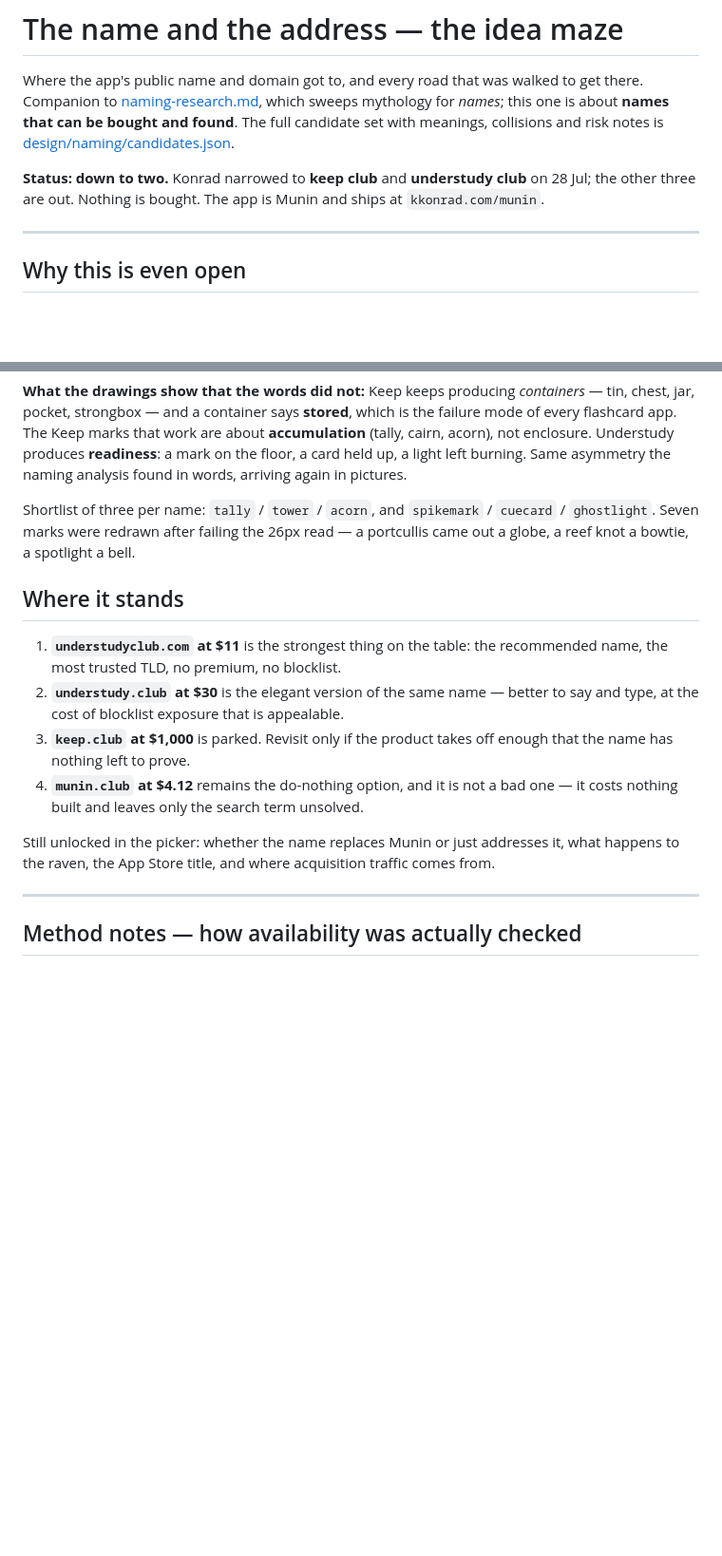
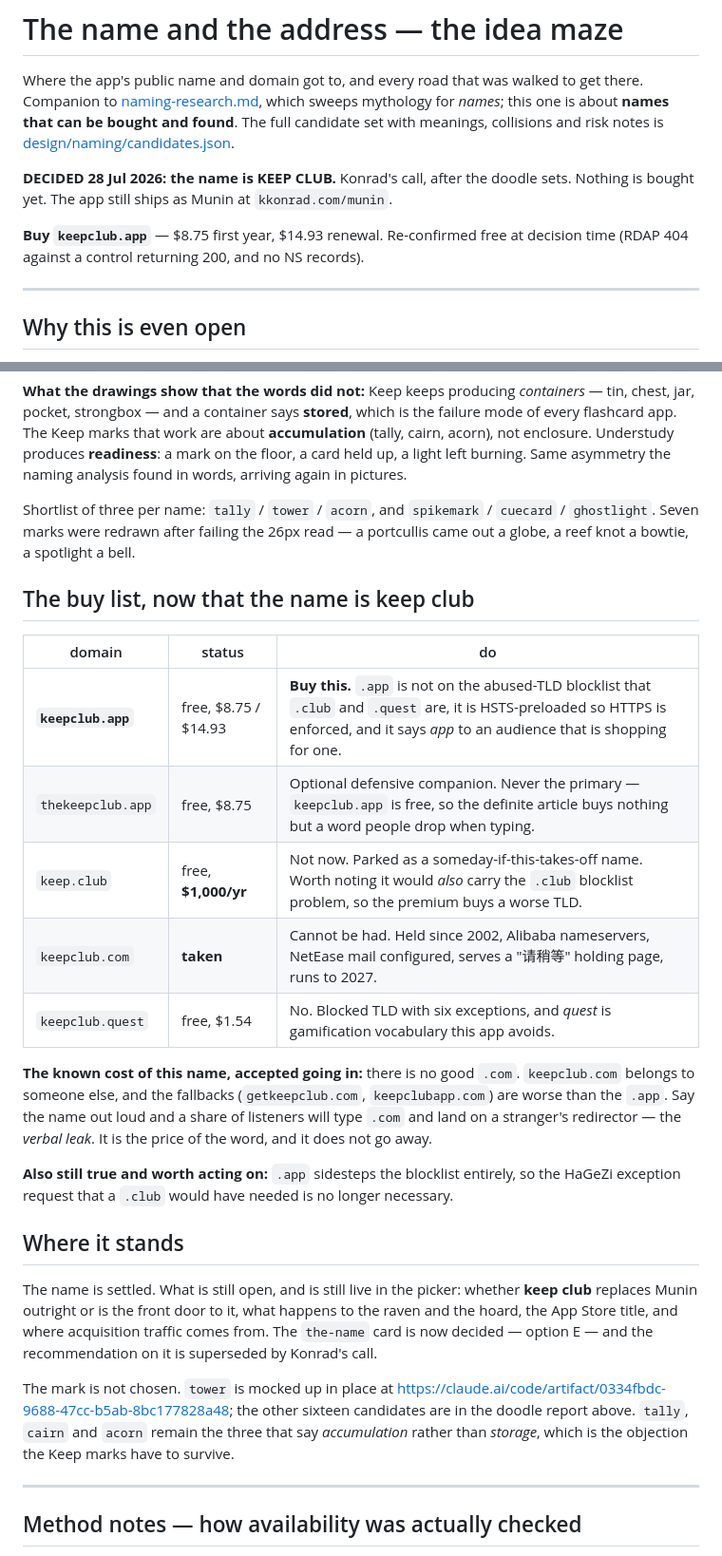
Before and after one commit to 0xkkonrad/keepclub, a Markdown page: naming-domains.md, 2 parts joined by grey strips. Shown at 95% size. GitHub-like rendering; blank space fills up the shorter version.

Commit message:
The name is keep club
Konrad's call on 28 Jul, after seeing the two identities in place. Recorded
with the buy list: keepclub.app at $8.75, re-confirmed free at decision time
against a control, since the earlier sweep had one query return a stale
response and read as taken.

keep.club stays parked at $1,000 — and worth remembering the premium would
also buy the TLD that sits on the abused-TLD blocklist, which .app does not.
keepclub.com cannot be had at all: held since 2002, mail configured, live
through 2027. That is the accepted cost of this name — say it out loud and a
share of listeners type .com and land on a stranger.

The mark is still open. tower is mocked up in place; tally, cairn and acorn
remain the three that say accumulation rather than storage.

```diff
--- a/naming-domains.md
+++ b/naming-domains.md
@@ -5,8 +5,11 @@ Companion to [naming-research.md](naming-research.md), which sweeps mythology fo
 this one is about **names that can be bought and found**. The full candidate set with meanings,
 collisions and risk notes is [design/naming/candidates.json](design/naming/candidates.json).
 
-**Status: down to two.** Konrad narrowed to **keep club** and **understudy club** on 28 Jul; the
-other three are out. Nothing is bought. The app is Munin and ships at `kkonrad.com/munin`.
+**DECIDED 28 Jul 2026: the name is KEEP CLUB.** Konrad's call, after the doodle sets. Nothing is
+bought yet. The app still ships as Munin at `kkonrad.com/munin`.
+
+**Buy `keepclub.app`** — $8.75 first year, $14.93 renewal. Re-confirmed free at decision time
+(RDAP 404 against a control returning 200, and no NS records).
 
 ---
 
@@ -170,19 +173,35 @@ Shortlist of three per name: `tally` / `tower` / `acorn`, and `spikemark` / `cue
 `ghostlight`. Seven marks were redrawn after failing the 26px read — a portcullis came out a
 globe, a reef knot a bowtie, a spotlight a bell.
 
+## The buy list, now that the name is keep club
+
+| domain | status | do |
+|---|---|---|
+| **`keepclub.app`** | free, $8.75 / $14.93 | **Buy this.** `.app` is not on the abused-TLD blocklist that `.club` and `.quest` are, it is HSTS-preloaded so HTTPS is enforced, and it says *app* to an audience that is shopping for one. |
+| `thekeepclub.app` | free, $8.75 | Optional defensive companion. Never the primary — `keepclub.app` is free, so the definite article buys nothing but a word people drop when typing. |
+| `keep.club` | free, **$1,000/yr** | Not now. Parked as a someday-if-this-takes-off name. Worth noting it would *also* carry the `.club` blocklist problem, so the premium buys a worse TLD. |
+| `keepclub.com` | **taken** | Cannot be had. Held since 2002, Alibaba nameservers, NetEase mail configured, serves a "请稍等" holding page, runs to 2027. |
+| `keepclub.quest` | free, $1.54 | No. Blocked TLD with six exceptions, and *quest* is gamification vocabulary this app avoids. |
+
+**The known cost of this name, accepted going in:** there is no good `.com`. `keepclub.com` belongs
+to someone else, and the fallbacks (`getkeepclub.com`, `keepclubapp.com`) are worse than the
+`.app`. Say the name out loud and a share of listeners will type `.com` and land on a stranger's
+redirector — the *verbal leak*. It is the price of the word, and it does not go away.
+
+**Also still true and worth acting on:** `.app` sidesteps the blocklist entirely, so the
+HaGeZi exception request that a `.club` would have needed is no longer necessary.
+
 ## Where it stands
 
-1. **`understudyclub.com` at $11** is the strongest thing on the table: the recommended name, the
-   most trusted TLD, no premium, no blocklist.
-2. **`understudy.club` at $30** is the elegant version of the same name — better to say and type,
-   at the cost of blocklist exposure that is appealable.
-3. **`keep.club` at $1,000** is parked. Revisit only if the product takes off enough that the
-   name has nothing left to prove.
-4. **`munin.club` at $4.12** remains the do-nothing option, and it is not a bad one — it costs
-   nothing built and leaves only the search term unsolved.
+The name is settled. What is still open, and is still live in the picker: whether **keep club**
+replaces Munin outright or is the front door to it, what happens to the raven and the hoard, the
+App Store title, and where acquisition traffic comes from. The `the-name` card is now decided —
+option E — and the recommendation on it is superseded by Konrad's call.
 
-Still unlocked in the picker: whether the name replaces Munin or just addresses it, what happens
-to the raven, the App Store title, and where acquisition traffic comes from.
+The mark is not chosen. `tower` is mocked up in place at
+<https://claude.ai/code/artifact/0334fbdc-9688-47cc-b5ab-8bc177828a48>; the other sixteen
+candidates are in the doodle report above. `tally`, `cairn` and `acorn` remain the three that
+say *accumulation* rather than *storage*, which is the objection the Keep marks have to survive.
 
 ---
 
```
